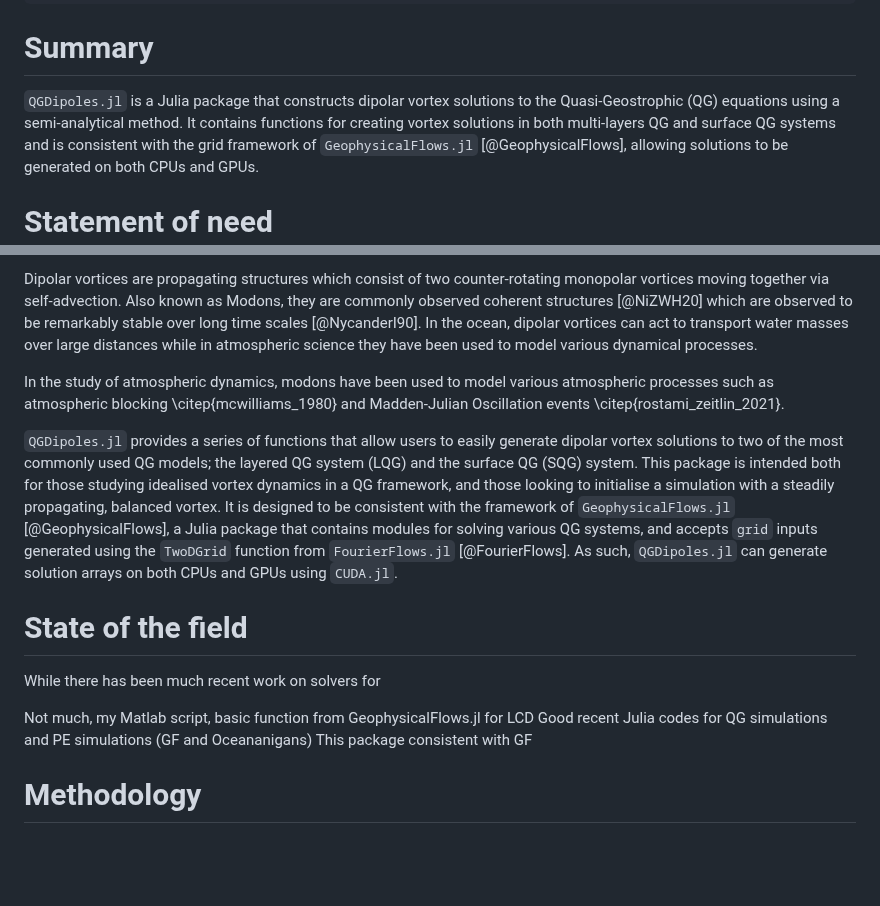
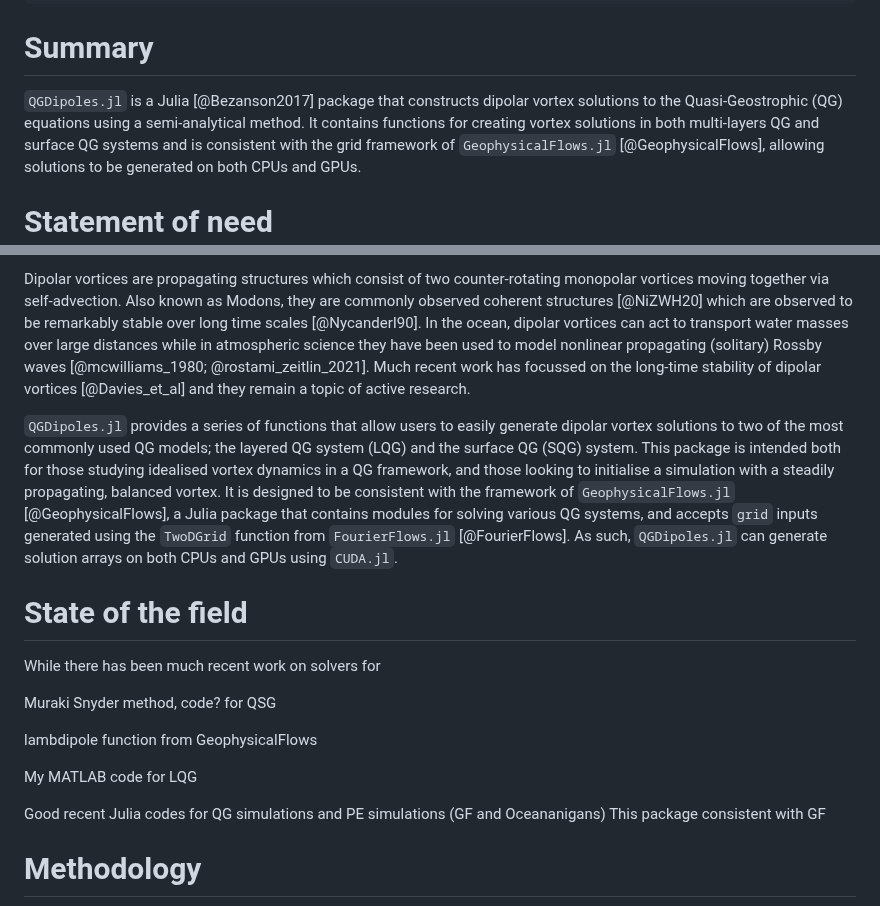
Before and after one commit to mncrowe/QGDipoles.jl, a Markdown page: paper/paper.md, 2 parts joined by grey strips. Drawn GitHub-style; blank space fills up the shorter version.

```diff
--- a/paper/paper.md
+++ b/paper/paper.md
@@ -22,7 +22,7 @@ bibliography: paper.bib
 
 # Summary
 
-`QGDipoles.jl` is a Julia package that constructs dipolar vortex solutions to the Quasi-Geostrophic (QG) equations using a semi-analytical method.
+`QGDipoles.jl` is a Julia [@Bezanson2017] package that constructs dipolar vortex solutions to the Quasi-Geostrophic (QG) equations using a semi-analytical method.
 It contains functions for creating vortex solutions in both multi-layers QG and surface QG systems and is consistent with the grid framework of `GeophysicalFlows.jl` [@GeophysicalFlows], allowing solutions to be generated on both CPUs and GPUs.
 
 # Statement of need
@@ -41,10 +41,8 @@ Imposing initial conditions that obey QG dynamics can be a particularly effectiv
 
 Dipolar vortices are propagating structures which consist of two counter-rotating monopolar vortices moving together via self-advection.
 Also known as Modons, they are commonly observed coherent structures [@NiZWH20] which are observed to be remarkably stable over long time scales [@NycanderI90].
-In the ocean, dipolar vortices can act to transport water masses over large distances while in atmospheric science they have been used to model various dynamical processes.
-
-In the study of atmospheric dynamics, modons have been used to model various atmospheric processes such as atmospheric blocking \citep{mcwilliams_1980} and Madden-Julian Oscillation events \citep{rostami_zeitlin_2021}.
-
+In the ocean, dipolar vortices can act to transport water masses over large distances while in atmospheric science they have been used to model nonlinear propagating (solitary) Rossby waves [@mcwilliams_1980; @rostami_zeitlin_2021].
+Much recent work has focussed on the long-time stability of dipolar vortices [@Davies_et_al] and they remain a topic of active research.
 
 `QGDipoles.jl` provides a series of functions that allow users to easily generate dipolar vortex solutions to two of the most commonly used QG models; the layered QG system (LQG) and the surface QG (SQG) system.
 This package is intended both for those studying idealised vortex dynamics in a QG framework, and those looking to initialise a simulation with a steadily propagating, balanced vortex.
@@ -55,7 +53,12 @@ As such, `QGDipoles.jl` can generate solution arrays on both CPUs and GPUs using
 
 While there has been much recent work on solvers for
 
-Not much, my Matlab script, basic function from GeophysicalFlows.jl for LCD
+Muraki Snyder method, code? for QSG
+
+lambdipole function from GeophysicalFlows
+
+My MATLAB code for LQG
+
 Good recent Julia codes for QG simulations and PE simulations (GF and Oceananigans)
 This package consistent with GF
 
```
